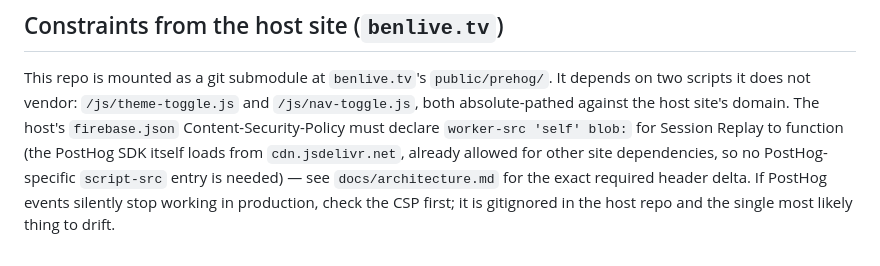
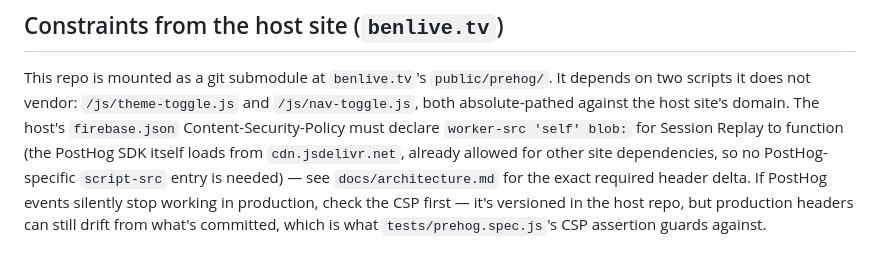
Before and after one commit to benmcnulty/prehog, a Markdown page: AGENTS.md, the part around the change. GitHub-like rendering.

```diff
--- a/AGENTS.md
+++ b/AGENTS.md
@@ -100,5 +100,7 @@ The host's `firebase.json` Content-Security-Policy must declare
 itself loads from `cdn.jsdelivr.net`, already allowed for other site
 dependencies, so no PostHog-specific `script-src` entry is needed) — see
 `docs/architecture.md` for the exact required header delta. If PostHog
-events silently stop working in production, check the CSP first; it is
-gitignored in the host repo and the single most likely thing to drift.
+events silently stop working in production, check the CSP first — it's
+versioned in the host repo, but production headers can still drift from
+what's committed, which is what `tests/prehog.spec.js`'s CSP assertion
+guards against.
```
Also changed, not shown: docs/architecture.md (+10 -7 lines).
